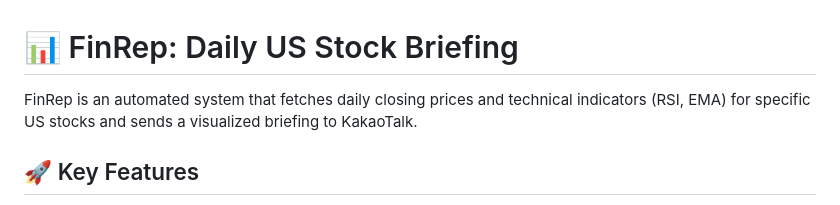
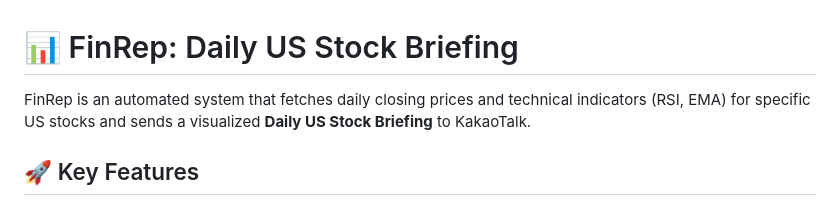
Before and after one commit to heroyik/finrep, a Markdown page: README.md, the part around the change. Rendered like a GitHub page.

Commit message:
docs: Emphasize "Daily US Stock Briefing" in the README project description.

```diff
--- a/README.md
+++ b/README.md
@@ -1,6 +1,6 @@
 # 📊 FinRep: Daily US Stock Briefing
 
-FinRep is an automated system that fetches daily closing prices and technical indicators (RSI, EMA) for specific US stocks and sends a visualized briefing to KakaoTalk.
+FinRep is an automated system that fetches daily closing prices and technical indicators (RSI, EMA) for specific US stocks and sends a visualized **Daily US Stock Briefing** to KakaoTalk.
 
 ## 🚀 Key Features
 
```
